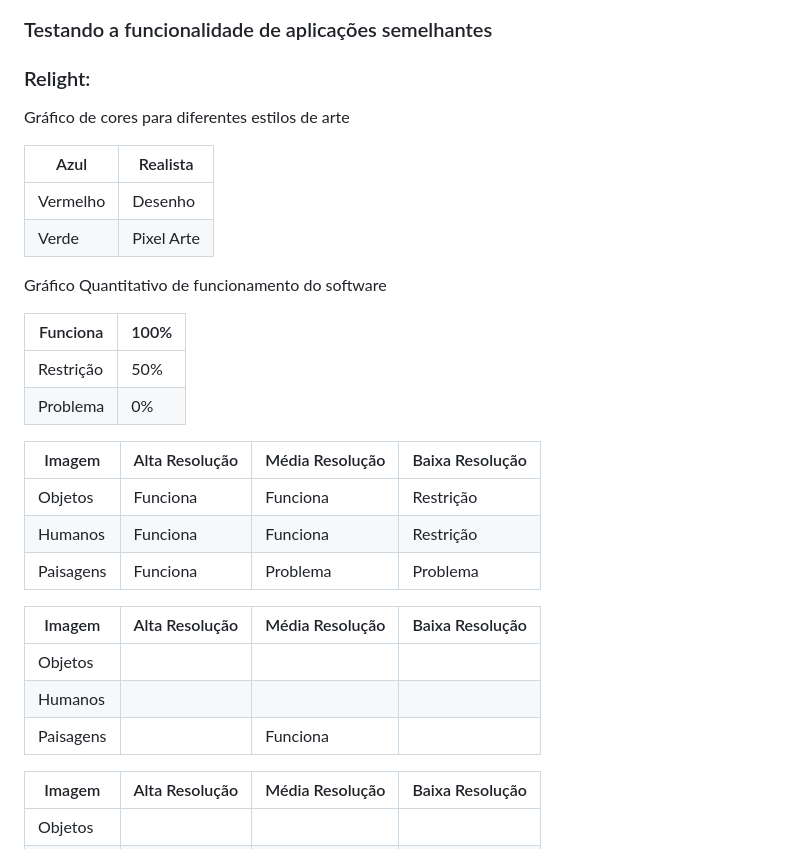
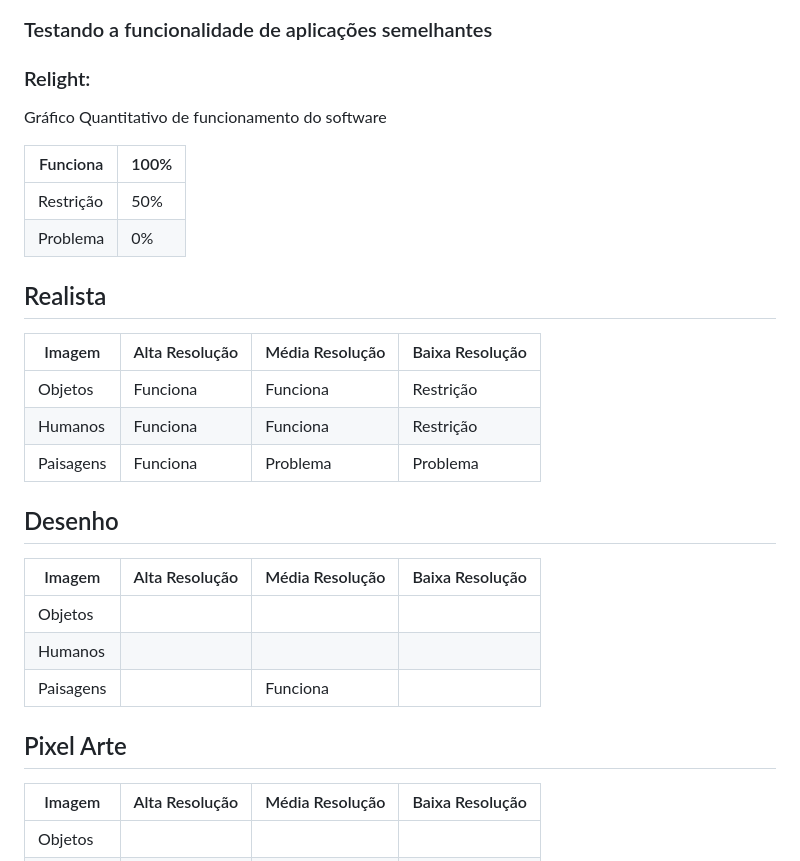
Before and after one commit to Vitor-Fazoli/Luminy, a Markdown page: Documentation/Ideas/main.md, the part around the change. GitHub-like rendering.

```diff
--- a/Documentation/Ideas/main.md
+++ b/Documentation/Ideas/main.md
@@ -13,12 +13,6 @@
 ### Testando a funcionalidade de aplicações semelhantes
 ### Relight:
 
-Gráfico de cores para diferentes estilos de arte
-
-| Azul | Realista |
-| --- | --- |
-| Vermelho | Desenho |
-| Verde | Pixel Arte |
 
 Gráfico Quantitativo de funcionamento do software
 
@@ -27,17 +21,23 @@ Gráfico Quantitativo de funcionamento do software
 | Restrição | 50% |
 | Problema | 0% |
 
+## Realista
+
 | Imagem | Alta Resolução | Média Resolução | Baixa Resolução |
 | --- | --- | --- | --- |
 | Objetos | Funciona | Funciona | Restrição |
 | Humanos  | Funciona | Funciona | Restrição |
 | Paisagens | Funciona | Problema | Problema |
 
+## Desenho
+
 | Imagem | Alta Resolução | Média Resolução | Baixa Resolução |
 | --- | --- | --- | --- |
 | Objetos |  |  |  |
 | Humanos  |  |  |  |
 | Paisagens |  | Funciona |  |
+
+## Pixel Arte
 
 | Imagem | Alta Resolução | Média Resolução | Baixa Resolução |
 | --- | --- | --- | --- |
```
